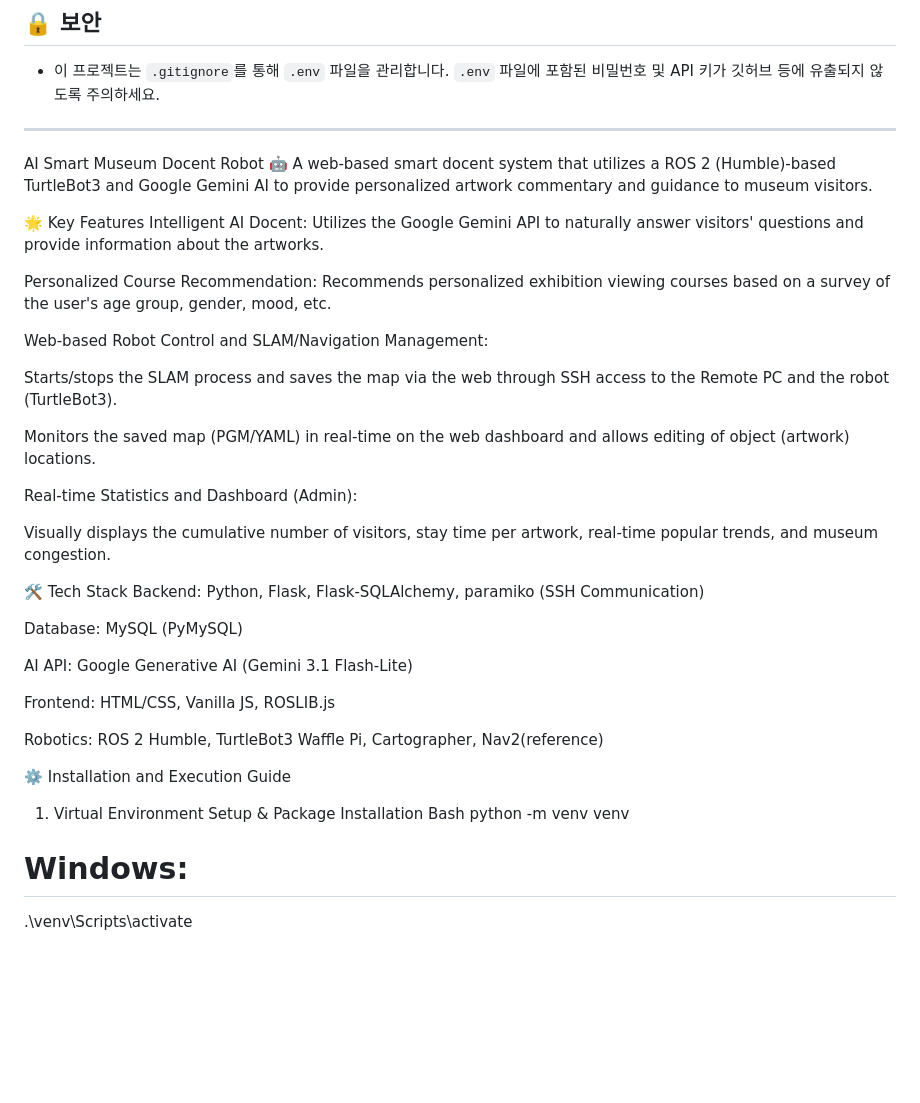
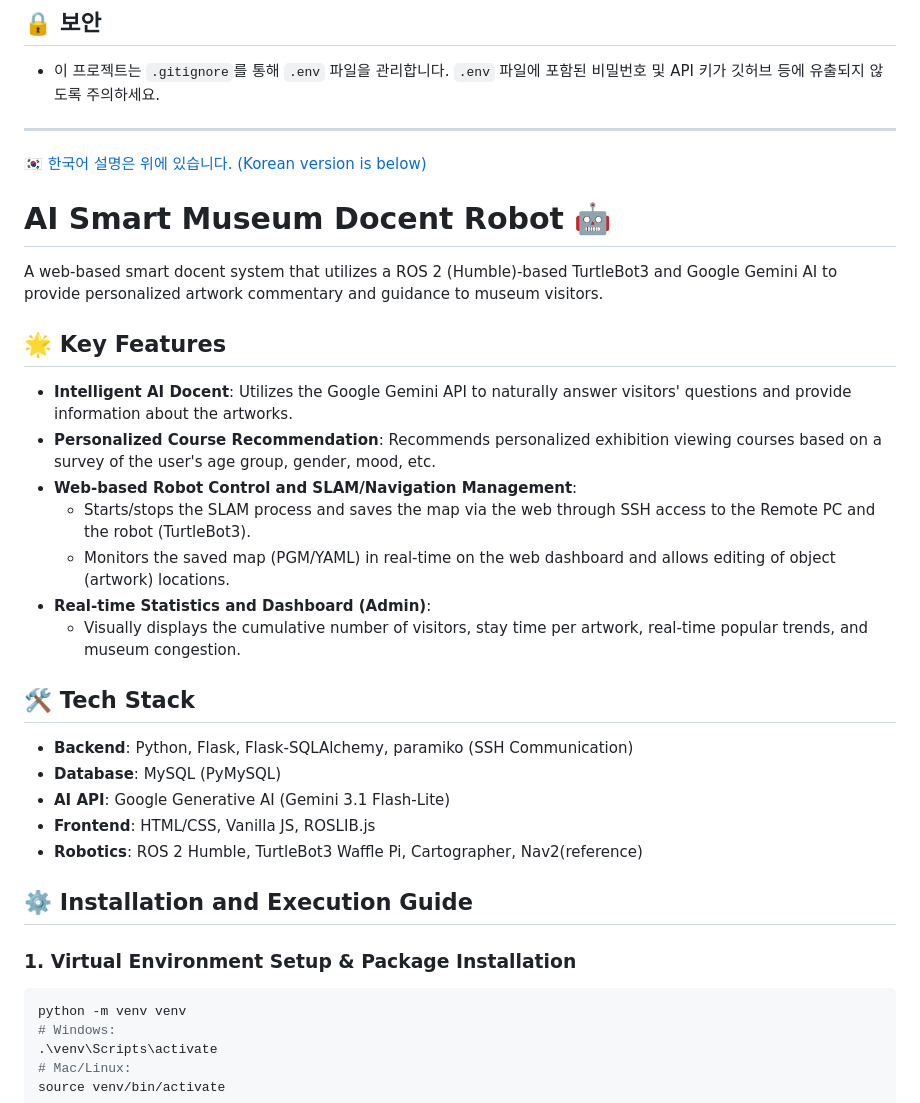
Before and after one commit to sanghyun0921/Docent_Bot, a Markdown page: README.md, the part around the change. Drawn GitHub-style; blank space fills up the shorter version.

````diff
--- a/README.md
+++ b/README.md
@@ -72,39 +72,33 @@ python app.py
 ## 🔒 보안
 * 이 프로젝트는 `.gitignore`를 통해 `.env` 파일을 관리합니다. `.env` 파일에 포함된 비밀번호 및 API 키가 깃허브 등에 유출되지 않도록 주의하세요.
 
------------------------------------------------------------------------------------------------------------------
-AI Smart Museum Docent Robot 🤖
+---------------------------------------------------------------------------------------------------------------------
+[🇰🇷 한국어 설명은 위에 있습니다. (Korean version is below)](#-한국어-버전-korean-version)
+
+# AI Smart Museum Docent Robot 🤖
+
 A web-based smart docent system that utilizes a ROS 2 (Humble)-based TurtleBot3 and Google Gemini AI to provide personalized artwork commentary and guidance to museum visitors.
 
-🌟 Key Features
-Intelligent AI Docent: Utilizes the Google Gemini API to naturally answer visitors' questions and provide information about the artworks.
+## 🌟 Key Features
+* **Intelligent AI Docent**: Utilizes the Google Gemini API to naturally answer visitors' questions and provide information about the artworks.
+* **Personalized Course Recommendation**: Recommends personalized exhibition viewing courses based on a survey of the user's age group, gender, mood, etc.
+* **Web-based Robot Control and SLAM/Navigation Management**:
+  * Starts/stops the SLAM process and saves the map via the web through SSH access to the Remote PC and the robot (TurtleBot3).
+  * Monitors the saved map (PGM/YAML) in real-time on the web dashboard and allows editing of object (artwork) locations.
+* **Real-time Statistics and Dashboard (Admin)**:
+  * Visually displays the cumulative number of visitors, stay time per artwork, real-time popular trends, and museum congestion.
 
-Personalized Course Recommendation: Recommends personalized exhibition viewing courses based on a survey of the user's age group, gender, mood, etc.
+## 🛠️ Tech Stack
+* **Backend**: Python, Flask, Flask-SQLAlchemy, paramiko (SSH Communication)
+* **Database**: MySQL (PyMySQL)
+* **AI API**: Google Generative AI (Gemini 3.1 Flash-Lite)
+* **Frontend**: HTML/CSS, Vanilla JS, ROSLIB.js
+* **Robotics**: ROS 2 Humble, TurtleBot3 Waffle Pi, Cartographer, Nav2(reference)
 
-Web-based Robot Control and SLAM/Navigation Management:
+## ⚙️ Installation and Execution Guide
 
-Starts/stops the SLAM process and saves the map via the web through SSH access to the Remote PC and the robot (TurtleBot3).
-
-Monitors the saved map (PGM/YAML) in real-time on the web dashboard and allows editing of object (artwork) locations.
-
-Real-time Statistics and Dashboard (Admin):
-
-Visually displays the cumulative number of visitors, stay time per artwork, real-time popular trends, and museum congestion.
-
-🛠️ Tech Stack
-Backend: Python, Flask, Flask-SQLAlchemy, paramiko (SSH Communication)
-
-Database: MySQL (PyMySQL)
-
-AI API: Google Generative AI (Gemini 3.1 Flash-Lite)
-
-Frontend: HTML/CSS, Vanilla JS, ROSLIB.js
-
-Robotics: ROS 2 Humble, TurtleBot3 Waffle Pi, Cartographer, Nav2(reference)
-
-⚙️ Installation and Execution Guide
-1. Virtual Environment Setup & Package Installation
-Bash
+### 1. Virtual Environment Setup & Package Installation
+```bash
 python -m venv venv
 # Windows:
 .\venv\Scripts\activate
````
